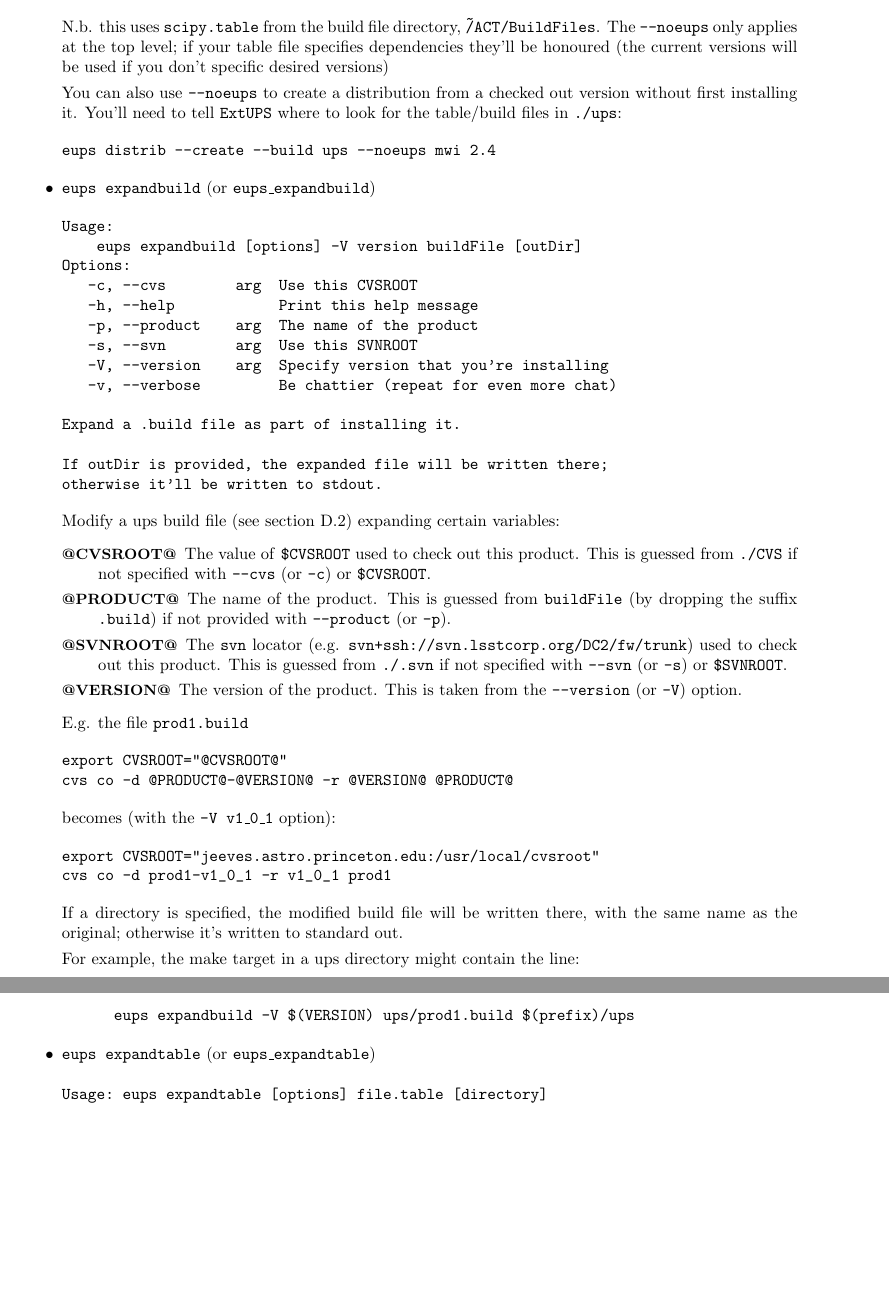
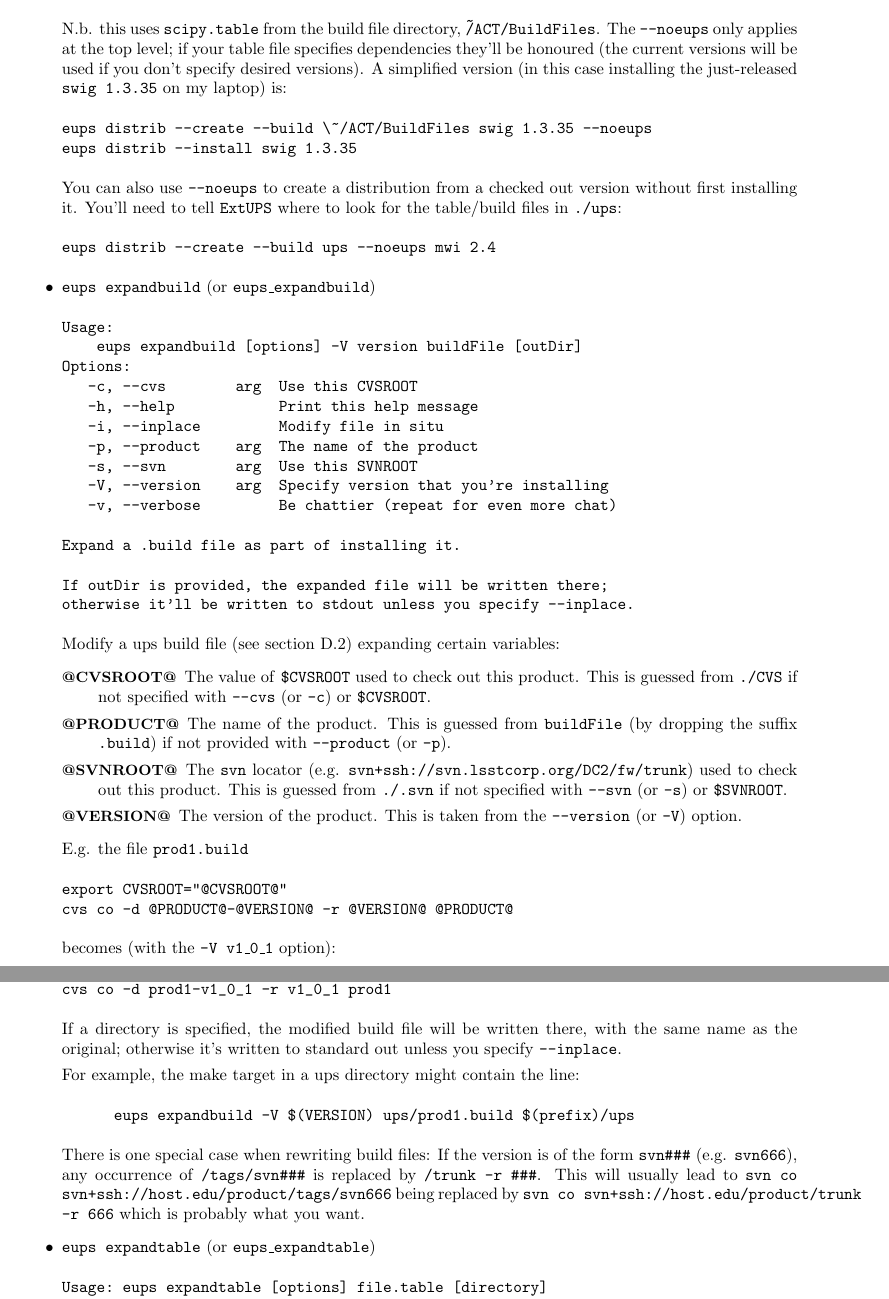
Before and after one commit to RobertLuptonTheGood/eups, a LaTeX document (doc/eups.tex): two parts of pages 13 and 14 of 24 before the commit and two parts of pages 13 and 14 of 25 after it, joined at a grey line, cut so that both start at the same text, the shorter picture padded with empty space. Compiled offline with pdfLaTeX.

Commit message:
misc updates

```diff
--- a/doc/eups.tex
+++ b/doc/eups.tex
@@ -799,7 +799,12 @@ eups distrib -z act --install scipy 0.6.0 --root http://www.astro.princeton.edu/
 \end{verbatim}
 N.b. this uses \code{scipy.table} from the build file directory, \code{\~/ACT/BuildFiles}. The
 \code{--noeups} only applies at the top level;  if your table file specifies dependencies
-they'll be honoured (the current versions will be used if you don't specific desired versions)
+they'll be honoured (the current versions will be used if you don't specify desired versions). A
+simplified version (in this case installing the just-released \code{swig 1.3.35} on my laptop) is:
+\begin{verbatim}
+eups distrib --create --build \~/ACT/BuildFiles swig 1.3.35 --noeups
+eups distrib --install swig 1.3.35
+\end{verbatim}
 
 You can also use \code{--noeups} to create a distribution from a checked out version without
 first installing it.  You'll need to tell \eups{} where to look for the table/build files
@@ -817,6 +822,7 @@ Usage:
 Options:
    -c, --cvs        arg  Use this CVSROOT
    -h, --help            Print this help message
+   -i, --inplace         Modify file in situ
    -p, --product    arg  The name of the product
    -s, --svn        arg  Use this SVNROOT
    -V, --version    arg  Specify version that you're installing
@@ -825,7 +831,7 @@ Options:
 Expand a .build file as part of installing it.
 
 If outDir is provided, the expanded file will be written there;
-otherwise it'll be written to stdout.
+otherwise it'll be written to stdout unless you specify --inplace.
 \end{verbatim}
 
 Modify a ups build file (see section \ref{buildFiles}) expanding certain variables:
@@ -856,12 +862,19 @@ cvs co -d prod1-v1_0_1 -r v1_0_1 prod1
 
 If a directory is specified, the modified build file will be written
 there, with the same name as the original; otherwise it's written to
-standard out.
+standard out unless you specify \code{--inplace}.
 
 For example, the make target in a ups directory might contain the line:
 \begin{verbatim}
       eups expandbuild -V $(VERSION) ups/prod1.build $(prefix)/ups
 \end{verbatim}				% $ for emacs
+
+There is one special case when rewriting build files:  If the version
+is of the form \code{svn\#\#\#} (e.g. \code{svn666}), any occurrence of
+\code{/tags/svn\#\#\#} is replaced by \code{/trunk -r \#\#\#}. This will usually
+lead to \code{svn co svn+ssh://host.edu/product/tags/svn666}
+being replaced by \code{svn co svn+ssh://host.edu/product/trunk -r 666}
+which is probably what you want.
 
 %------------------------------------------------------------------------------
 
```
Also changed, not shown: doc/eups.tex (2 more changed lines).
